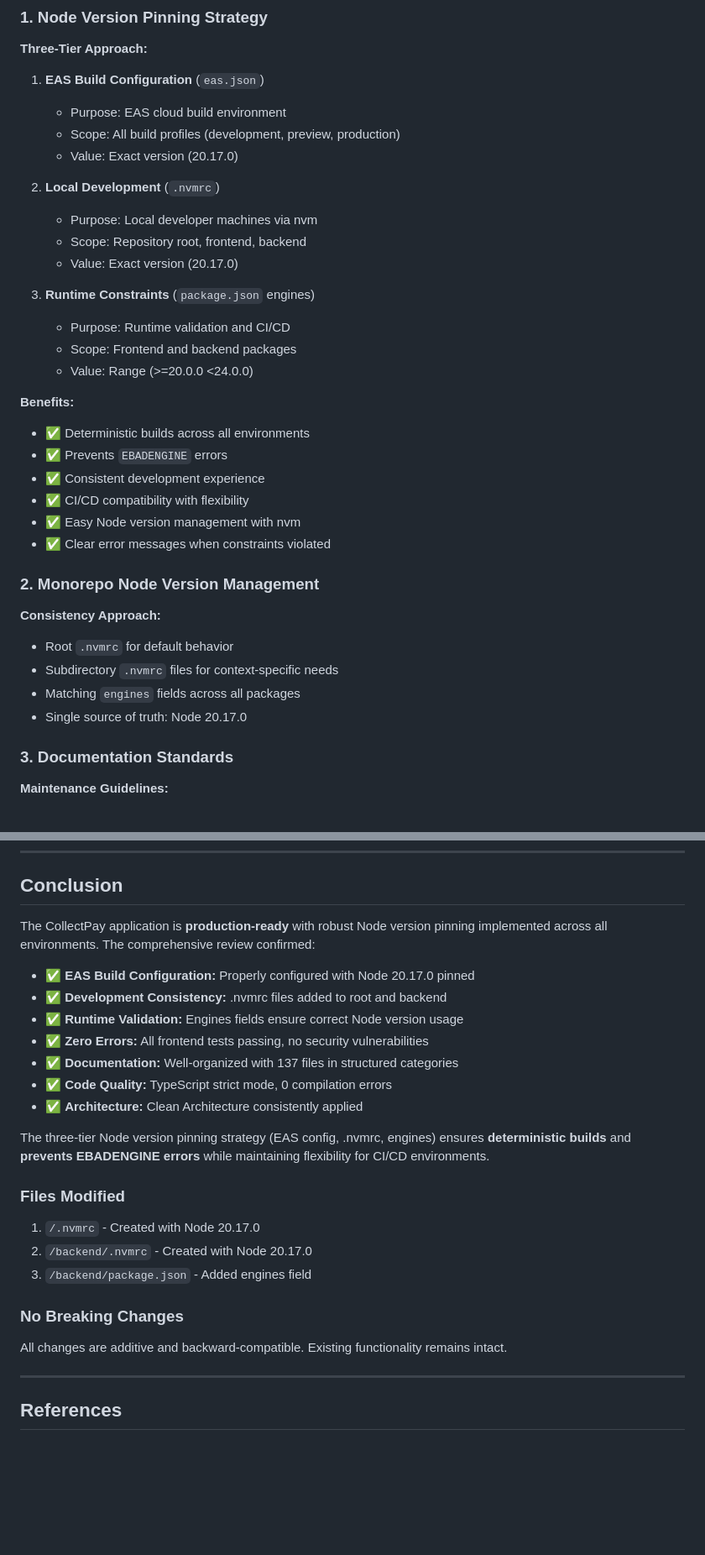
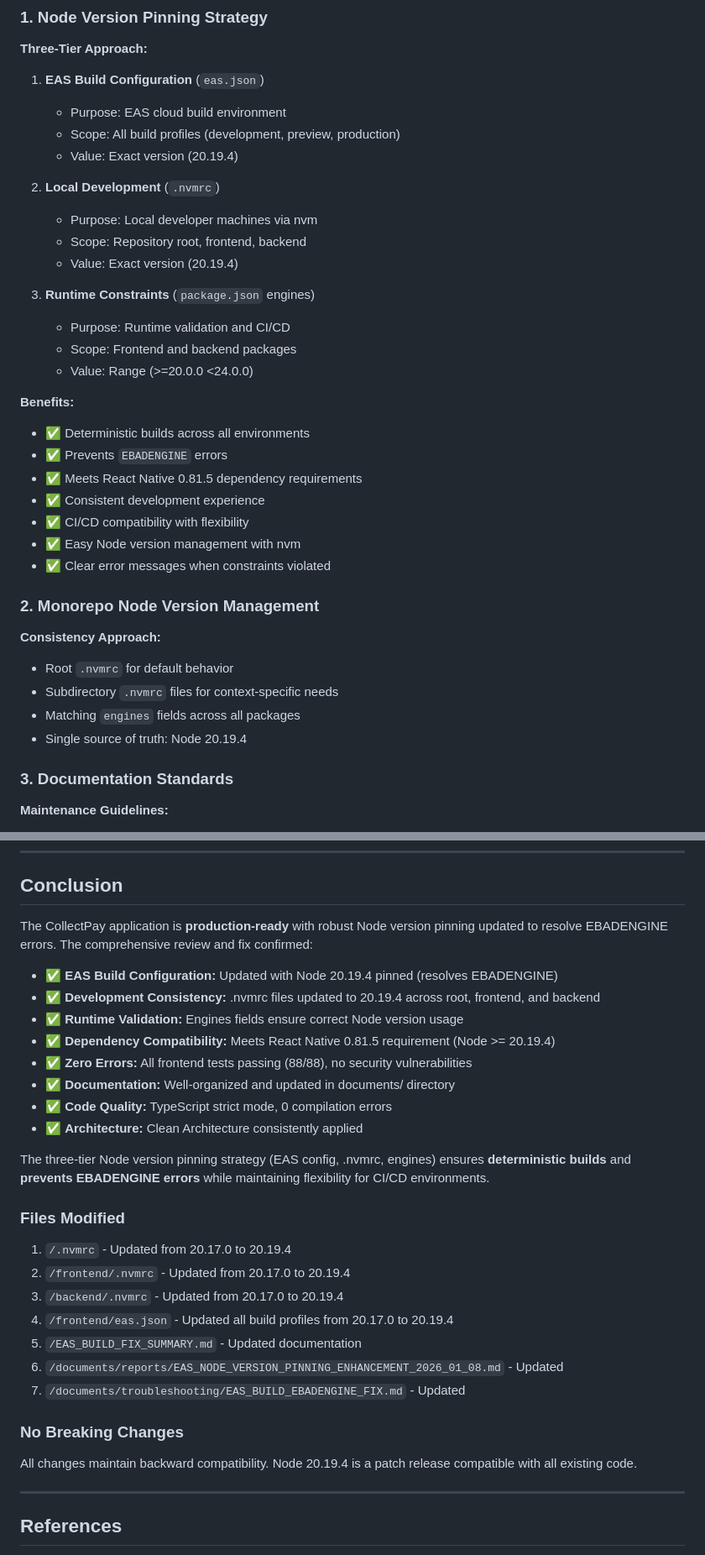
Before and after one commit to kasunvimarshana/CollectPay, a Markdown page: documents/reports/EAS_NODE_VERSION_PINNING_ENHANCEMENT_2026_01_08.md, 2 parts joined by grey strips. Shown at 84% size. Drawn GitHub-style; blank space fills up the shorter version.

```diff
--- a/documents/reports/EAS_NODE_VERSION_PINNING_ENHANCEMENT_2026_01_08.md
+++ b/documents/reports/EAS_NODE_VERSION_PINNING_ENHANCEMENT_2026_01_08.md
@@ -257,12 +290,12 @@ The documentation is exceptionally well-organized with 137 files across 11 categ
 1. **EAS Build Configuration** (`eas.json`)
    - Purpose: EAS cloud build environment
    - Scope: All build profiles (development, preview, production)
-   - Value: Exact version (20.17.0)
+   - Value: Exact version (20.19.4)
 
 2. **Local Development** (`.nvmrc`)
    - Purpose: Local developer machines via nvm
    - Scope: Repository root, frontend, backend
-   - Value: Exact version (20.17.0)
+   - Value: Exact version (20.19.4)
 
 3. **Runtime Constraints** (`package.json` engines)
    - Purpose: Runtime validation and CI/CD
@@ -272,6 +305,7 @@ The documentation is exceptionally well-organized with 137 files across 11 categ
 **Benefits:**
 - ✅ Deterministic builds across all environments
 - ✅ Prevents `EBADENGINE` errors
+- ✅ Meets React Native 0.81.5 dependency requirements
 - ✅ Consistent development experience
 - ✅ CI/CD compatibility with flexibility
 - ✅ Easy Node version management with nvm
@@ -283,7 +317,7 @@ The documentation is exceptionally well-organized with 137 files across 11 categ
 - Root `.nvmrc` for default behavior
 - Subdirectory `.nvmrc` files for context-specific needs
 - Matching `engines` fields across all packages
-- Single source of truth: Node 20.17.0
+- Single source of truth: Node 20.19.4
 
 ### 3. Documentation Standards
 
@@ -358,25 +392,30 @@ The documentation is exceptionally well-organized with 137 files across 11 categ
 
 ## Conclusion
 
-The CollectPay application is **production-ready** with robust Node version pinning implemented across all environments. The comprehensive review confirmed:
+The CollectPay application is **production-ready** with robust Node version pinning updated to resolve EBADENGINE errors. The comprehensive review and fix confirmed:
 
-- ✅ **EAS Build Configuration:** Properly configured with Node 20.17.0 pinned
-- ✅ **Development Consistency:** .nvmrc files added to root and backend
+- ✅ **EAS Build Configuration:** Updated with Node 20.19.4 pinned (resolves EBADENGINE)
+- ✅ **Development Consistency:** .nvmrc files updated to 20.19.4 across root, frontend, and backend
 - ✅ **Runtime Validation:** Engines fields ensure correct Node version usage
-- ✅ **Zero Errors:** All frontend tests passing, no security vulnerabilities
-- ✅ **Documentation:** Well-organized with 137 files in structured categories
+- ✅ **Dependency Compatibility:** Meets React Native 0.81.5 requirement (Node >= 20.19.4)
+- ✅ **Zero Errors:** All frontend tests passing (88/88), no security vulnerabilities
+- ✅ **Documentation:** Well-organized and updated in documents/ directory
 - ✅ **Code Quality:** TypeScript strict mode, 0 compilation errors
 - ✅ **Architecture:** Clean Architecture consistently applied
 
 The three-tier Node version pinning strategy (EAS config, .nvmrc, engines) ensures **deterministic builds** and **prevents EBADENGINE errors** while maintaining flexibility for CI/CD environments.
 
 ### Files Modified
-1. `/.nvmrc` - Created with Node 20.17.0
-2. `/backend/.nvmrc` - Created with Node 20.17.0
-3. `/backend/package.json` - Added engines field
+1. `/.nvmrc` - Updated from 20.17.0 to 20.19.4
+2. `/frontend/.nvmrc` - Updated from 20.17.0 to 20.19.4
+3. `/backend/.nvmrc` - Updated from 20.17.0 to 20.19.4
+4. `/frontend/eas.json` - Updated all build profiles from 20.17.0 to 20.19.4
+5. `/EAS_BUILD_FIX_SUMMARY.md` - Updated documentation
+6. `/documents/reports/EAS_NODE_VERSION_PINNING_ENHANCEMENT_2026_01_08.md` - Updated
+7. `/documents/troubleshooting/EAS_BUILD_EBADENGINE_FIX.md` - Updated
 
 ### No Breaking Changes
-All changes are additive and backward-compatible. Existing functionality remains intact.
+All changes maintain backward compatibility. Node 20.19.4 is a patch release compatible with all existing code.
 
 ---
 
```
Also changed, not shown: other parts of documents/reports/EAS_NODE_VERSION_PINNING_ENHANCEMENT_2026_01_08.md (+64 -31 lines), documents/reports/COMPREHENSIVE_VALIDATION_REPORT_2026_01_08.md (+34 -23 lines), documents/troubleshooting/EAS_BUILD_EBADENGINE_FIX.md (+31 -33 lines).
